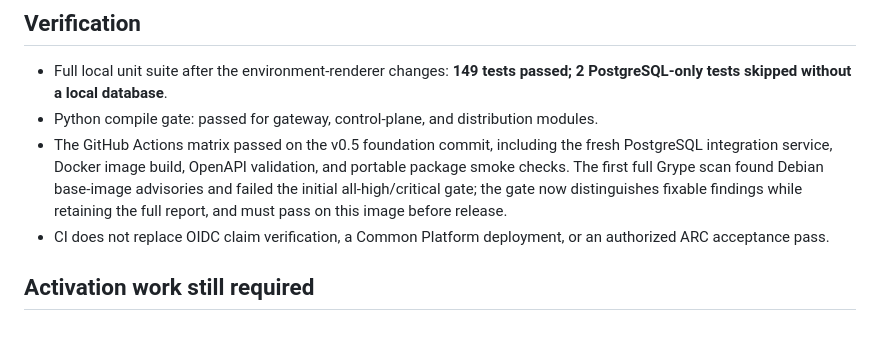
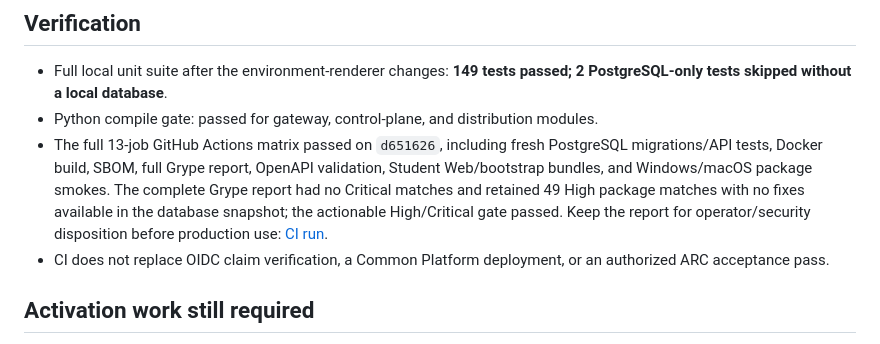
Before and after one commit to FL2744/arc-chat, a Markdown page: docs/RELEASE_v0.5.0.md, the part around the change. Drawn GitHub-style.

Commit message:
Record gateway security scan status

```diff
--- a/docs/RELEASE_v0.5.0.md
+++ b/docs/RELEASE_v0.5.0.md
@@ -26,7 +26,7 @@ This architectural release establishes the project/workspace control plane and a
 
 - Full local unit suite after the environment-renderer changes: **149 tests passed; 2 PostgreSQL-only tests skipped without a local database**.
 - Python compile gate: passed for gateway, control-plane, and distribution modules.
-- The GitHub Actions matrix passed on the v0.5 foundation commit, including the fresh PostgreSQL integration service, Docker image build, OpenAPI validation, and portable package smoke checks. The first full Grype scan found Debian base-image advisories and failed the initial all-high/critical gate; the gate now distinguishes fixable findings while retaining the full report, and must pass on this image before release.
+- The full 13-job GitHub Actions matrix passed on `d651626`, including fresh PostgreSQL migrations/API tests, Docker build, SBOM, full Grype report, OpenAPI validation, Student Web/bootstrap bundles, and Windows/macOS package smokes. The complete Grype report had no Critical matches and retained 49 High package matches with no fixes available in the database snapshot; the actionable High/Critical gate passed. Keep the report for operator/security disposition before production use: [CI run](https://github.com/FL2744/arc-chat/actions/runs/36071213048).
 - CI does not replace OIDC claim verification, a Common Platform deployment, or an authorized ARC acceptance pass.
 
 ## Activation work still required
```
Also changed, not shown: docs/COMMON_PLATFORM_ONBOARDING.md (+2 -2 lines).
